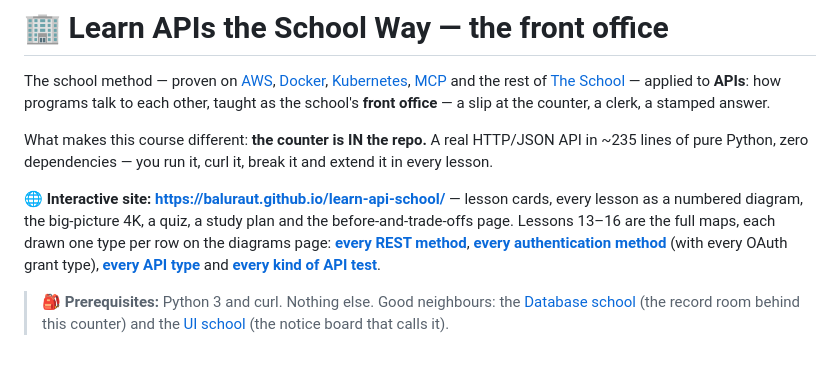
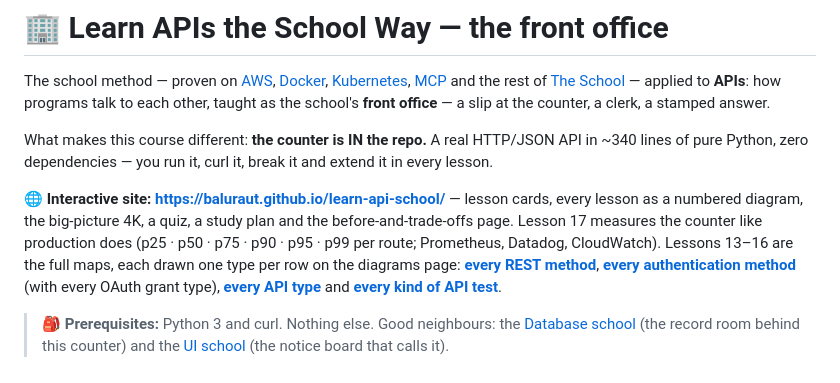
Before and after one commit to BaluRaut/learn-api-school, a Markdown page: README.md, the part around one of its changes. GitHub-like rendering; blank space fills up the shorter version.

```diff
--- a/README.md
+++ b/README.md
@@ -10,12 +10,13 @@ programs talk to each other, taught as the school's **front office** — a slip
 the counter, a clerk, a stamped answer.
 
 What makes this course different: **the counter is IN the repo.** A real HTTP/JSON
-API in ~235 lines of pure Python, zero dependencies — you run it, curl it, break
+API in ~340 lines of pure Python, zero dependencies — you run it, curl it, break
 it and extend it in every lesson.
 
 🌐 **Interactive site:** **<https://baluraut.github.io/learn-api-school/>** —
 lesson cards, every lesson as a numbered diagram, the big-picture 4K, a quiz, a
-study plan and the before-and-trade-offs page. Lessons 13–16 are the full maps, each
+study plan and the before-and-trade-offs page. Lesson 17 measures the counter like production does
+(p25 · p50 · p75 · p90 · p95 · p99 per route; Prometheus, Datadog, CloudWatch). Lessons 13–16 are the full maps, each
 drawn one type per row on the diagrams page:
 **[every REST method](https://baluraut.github.io/learn-api-school/lesson-diagrams.html#l13)**,
 **[every authentication method](https://baluraut.github.io/learn-api-school/lesson-diagrams.html#l14)**
```
Also changed, not shown: other parts of README.md (+12 -4 lines), docs/images/big-picture-4k.png, 9 other files.
